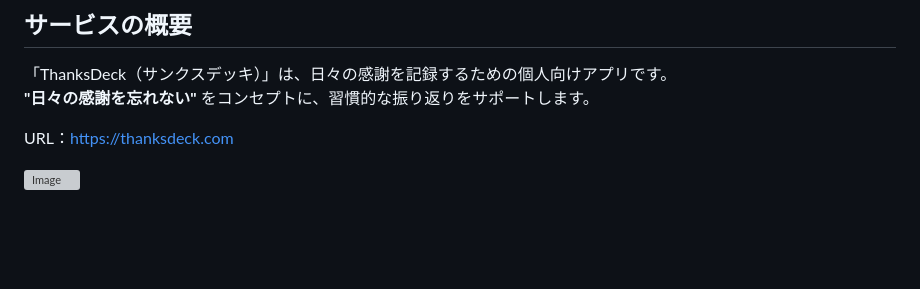
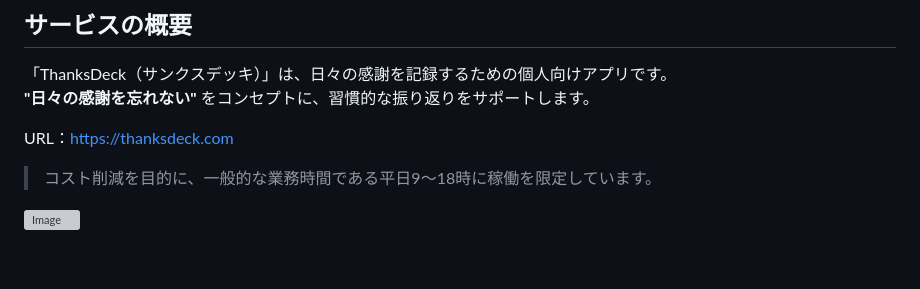
Before and after one commit to taku365/ThanksDeck, a Markdown page: README.md, the part around the change. GitHub-like rendering; blank space fills up the shorter version; grey boxes are pictures that could not be loaded.

Commit message:
Update README with operational hours information
Added a note about operational hours for cost reduction.

```diff
--- a/README.md
+++ b/README.md
@@ -16,6 +16,7 @@
 **"日々の感謝を忘れない"** をコンセプトに、習慣的な振り返りをサポートします。
 
 URL：https://thanksdeck.com
+> コスト削減を目的に、一般的な業務時間である平日9〜18時に稼働を限定しています。
 
 ![Image](https://github.com/user-attachments/assets/d7b5c062-d1b6-4fdb-9883-cf584786f460)
 
```
